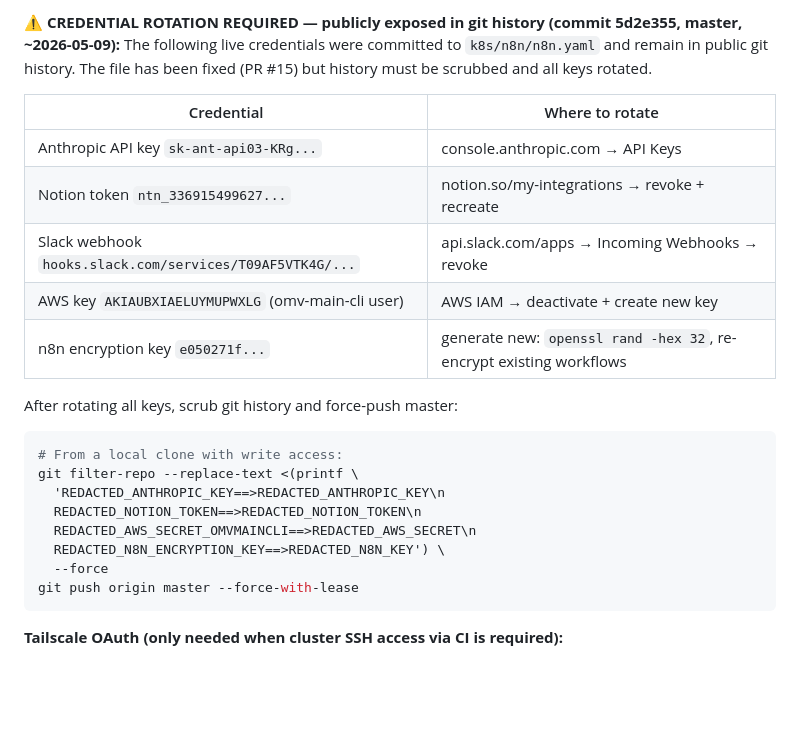
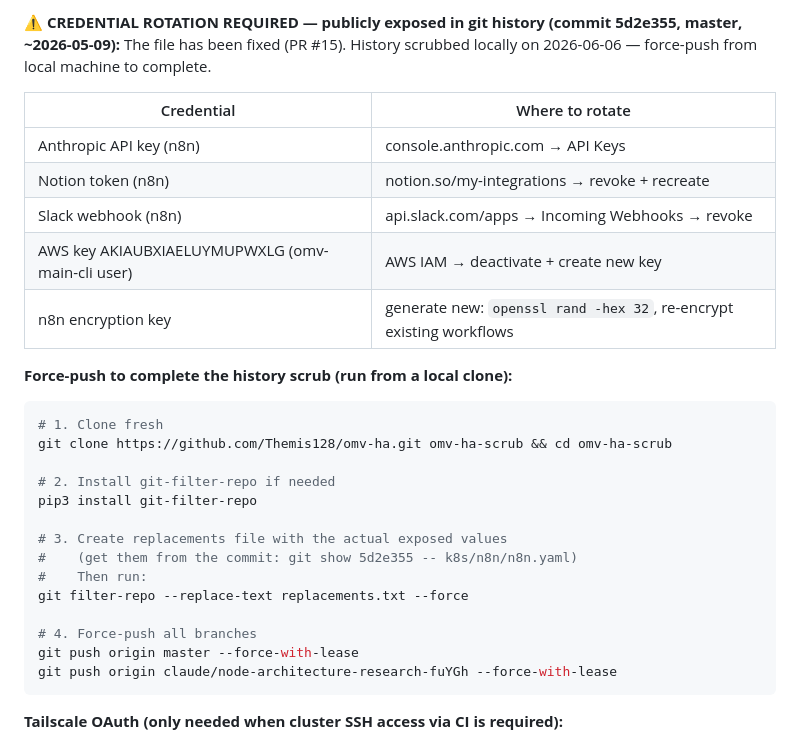
Before and after one commit to Themis128/omv-ha, a Markdown page: CLAUDE.md, the part around the change. GitHub-like rendering; blank space fills up the shorter version.

Commit message:
docs: fix CLAUDE.md credential rotation section after filter-repo scrub
filter-repo replaced literal credential strings inside CLAUDE.md's
own documentation, breaking the instructions. Restore meaningful
rotation docs and add force-push commands for completing the remote
history scrub from a local clone.

https://claude.ai/code/session_01VyK2zoiEmYpUFFi3riTSQu

````diff
--- a/CLAUDE.md
+++ b/CLAUDE.md
@@ -94,27 +94,32 @@ bash k8s/ha/scripts/grant-iam-all.sh   # CloudShell-compatible (no --profile nee
 - Rotate exposed IAM key `AKIAUBXIAELU5SADA3XL` (ses-smtp-prod) → use `rotate-aws-key.yml` workflow
 
 **⚠️ CREDENTIAL ROTATION REQUIRED — publicly exposed in git history (commit 5d2e355, master, ~2026-05-09):**
-The following live credentials were committed to `k8s/n8n/n8n.yaml` and remain in public git history.
-The file has been fixed (PR #15) but history must be scrubbed and all keys rotated.
+The file has been fixed (PR #15). History scrubbed locally on 2026-06-06 — force-push from local machine to complete.
 
 | Credential | Where to rotate |
 |---|---|
-| Anthropic API key `sk-ant-api03-KRg...` | console.anthropic.com → API Keys |
-| Notion token `ntn_336915499627...` | notion.so/my-integrations → revoke + recreate |
-| Slack webhook `hooks.slack.com/services/T09AF5VTK4G/...` | api.slack.com/apps → Incoming Webhooks → revoke |
-| AWS key `AKIAUBXIAELUYMUPWXLG` (omv-main-cli user) | AWS IAM → deactivate + create new key |
-| n8n encryption key `e050271f...` | generate new: `openssl rand -hex 32`, re-encrypt existing workflows |
+| Anthropic API key (n8n) | console.anthropic.com → API Keys |
+| Notion token (n8n) | notion.so/my-integrations → revoke + recreate |
+| Slack webhook (n8n) | api.slack.com/apps → Incoming Webhooks → revoke |
+| AWS key AKIAUBXIAELUYMUPWXLG (omv-main-cli user) | AWS IAM → deactivate + create new key |
+| n8n encryption key | generate new: `openssl rand -hex 32`, re-encrypt existing workflows |
 
-After rotating all keys, scrub git history and force-push master:
+**Force-push to complete the history scrub (run from a local clone):**
 ```bash
-# From a local clone with write access:
-git filter-repo --replace-text <(printf \
-  'REDACTED_ANTHROPIC_KEY==>REDACTED_ANTHROPIC_KEY\n
-  REDACTED_NOTION_TOKEN==>REDACTED_NOTION_TOKEN\n
-  REDACTED_AWS_SECRET_OMVMAINCLI==>REDACTED_AWS_SECRET\n
-  REDACTED_N8N_ENCRYPTION_KEY==>REDACTED_N8N_KEY') \
-  --force
+# 1. Clone fresh
+git clone https://github.com/Themis128/omv-ha.git omv-ha-scrub && cd omv-ha-scrub
+
+# 2. Install git-filter-repo if needed
+pip3 install git-filter-repo
+
+# 3. Create replacements file with the actual exposed values
+#    (get them from the commit: git show 5d2e355 -- k8s/n8n/n8n.yaml)
+#    Then run:
+git filter-repo --replace-text replacements.txt --force
+
+# 4. Force-push all branches
 git push origin master --force-with-lease
+git push origin claude/node-architecture-research-fuYGh --force-with-lease
 ```
 
 **Tailscale OAuth (only needed when cluster SSH access via CI is required):**
````
